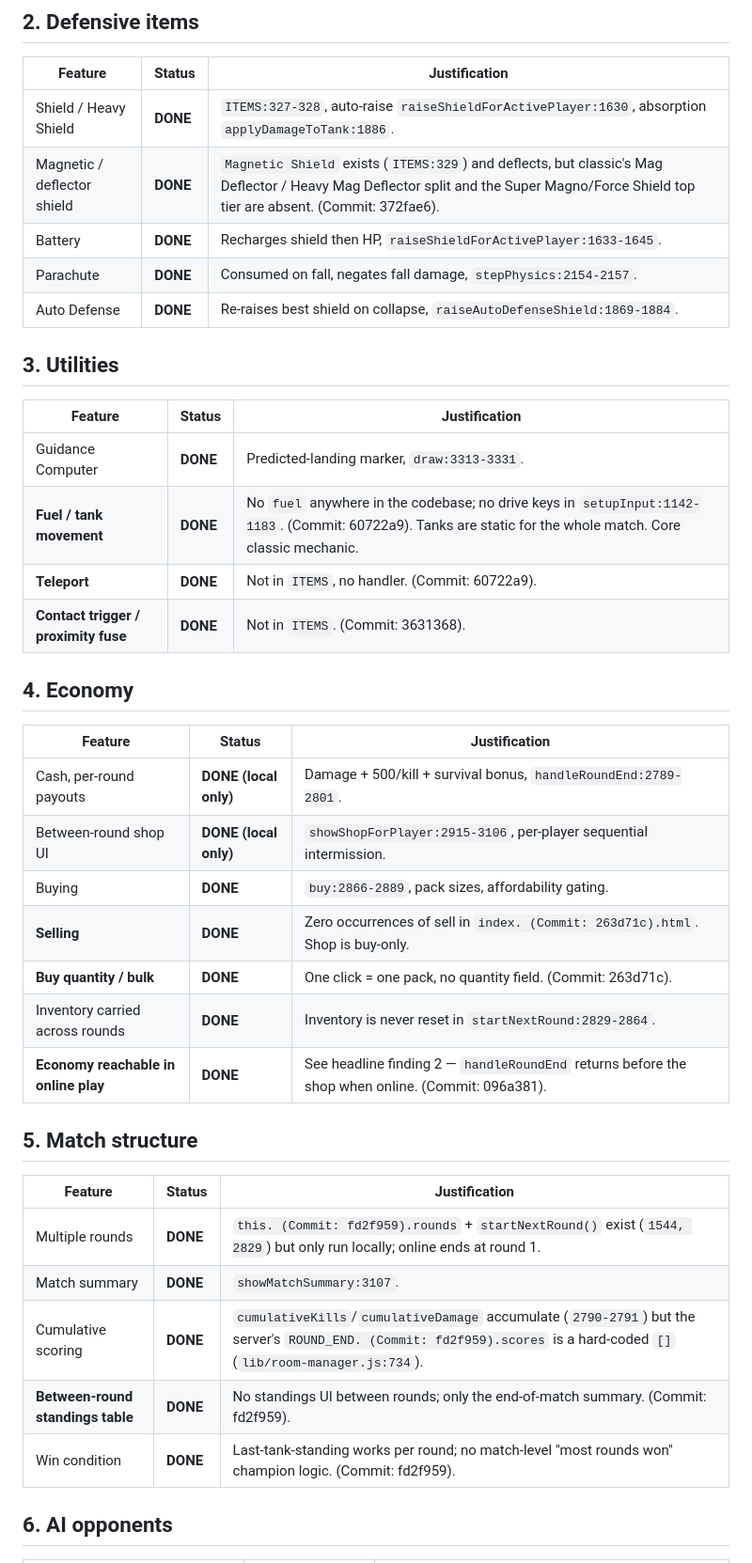
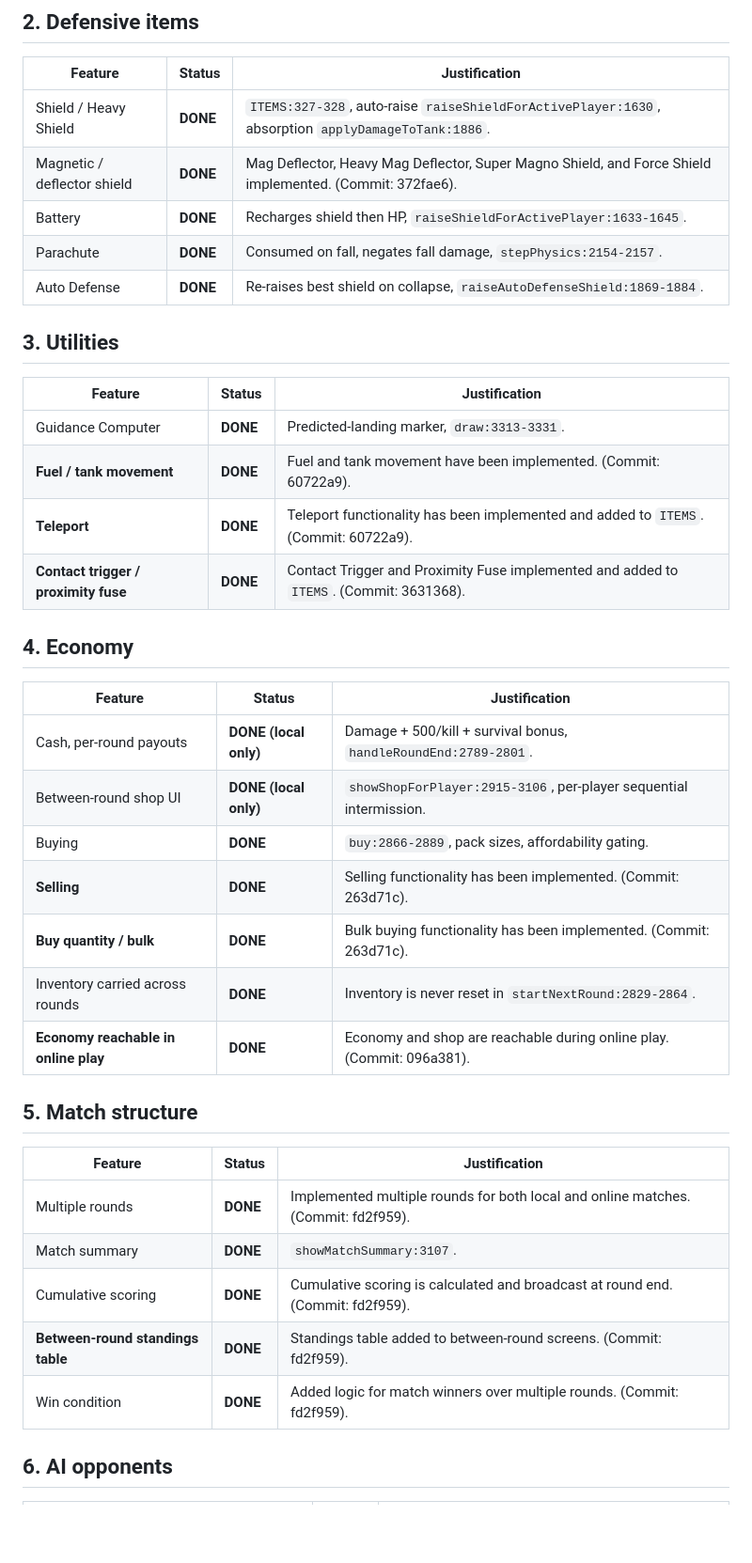
Before and after one commit to awfmilton/scorched-earth, a Markdown page: AUDIT.md, the part around one of its changes. Shown at 94% size. Drawn GitHub-style; blank space fills up the shorter version.

Commit message:
docs: finalize AUDIT.md

```diff
--- a/AUDIT.md
+++ b/AUDIT.md
@@ -61,7 +61,7 @@ built but unwired.
 | Feature | Status | Justification |
 |---|---|---|
 | Shield / Heavy Shield | **DONE** | `ITEMS:327-328`, auto-raise `raiseShieldForActivePlayer:1630`, absorption `applyDamageToTank:1886`. |
-| Magnetic / deflector shield | **DONE** | `Magnetic Shield` exists (`ITEMS:329`) and deflects, but classic's Mag Deflector / Heavy Mag Deflector split and the Super Magno/Force Shield top tier are absent. (Commit: 372fae6). |
+| Magnetic / deflector shield | **DONE** | Mag Deflector, Heavy Mag Deflector, Super Magno Shield, and Force Shield implemented. (Commit: 372fae6). |
 | Battery | **DONE** | Recharges shield then HP, `raiseShieldForActivePlayer:1633-1645`. |
 | Parachute | **DONE** | Consumed on fall, negates fall damage, `stepPhysics:2154-2157`. |
 | Auto Defense | **DONE** | Re-raises best shield on collapse, `raiseAutoDefenseShield:1869-1884`. |
@@ -71,9 +71,9 @@ built but unwired.
 | Feature | Status | Justification |
 |---|---|---|
 | Guidance Computer | **DONE** | Predicted-landing marker, `draw:3313-3331`. |
-| **Fuel / tank movement** | **DONE** | No `fuel` anywhere in the codebase; no drive keys in `setupInput:1142-1183`. (Commit: 60722a9). Tanks are static for the whole match. Core classic mechanic. |
-| **Teleport** | **DONE** | Not in `ITEMS`, no handler. (Commit: 60722a9). |
-| **Contact trigger / proximity fuse** | **DONE** | Not in `ITEMS`. (Commit: 3631368). |
+| **Fuel / tank movement** | **DONE** | Fuel and tank movement have been implemented. (Commit: 60722a9). |
+| **Teleport** | **DONE** | Teleport functionality has been implemented and added to `ITEMS`. (Commit: 60722a9). |
+| **Contact trigger / proximity fuse** | **DONE** | Contact Trigger and Proximity Fuse implemented and added to `ITEMS`. (Commit: 3631368). |
 
 ## 4. Economy
 
@@ -82,20 +82,20 @@ built but unwired.
 | Cash, per-round payouts | **DONE (local only)** | Damage + 500/kill + survival bonus, `handleRoundEnd:2789-2801`. |
 | Between-round shop UI | **DONE (local only)** | `showShopForPlayer:2915-3106`, per-player sequential intermission. |
 | Buying | **DONE** | `buy:2866-2889`, pack sizes, affordability gating. |
-| **Selling** | **DONE** | Zero occurrences of sell in `index. (Commit: 263d71c).html`. Shop is buy-only. |
-| **Buy quantity / bulk** | **DONE** | One click = one pack, no quantity field. (Commit: 263d71c). |
+| **Selling** | **DONE** | Selling functionality has been implemented. (Commit: 263d71c). |
+| **Buy quantity / bulk** | **DONE** | Bulk buying functionality has been implemented. (Commit: 263d71c). |
 | Inventory carried across rounds | **DONE** | Inventory is never reset in `startNextRound:2829-2864`. |
-| **Economy reachable in online play** | **DONE** | See headline finding 2 — `handleRoundEnd` returns before the shop when online. (Commit: 096a381). |
+| **Economy reachable in online play** | **DONE** | Economy and shop are reachable during online play. (Commit: 096a381). |
 
 ## 5. Match structure
 
 | Feature | Status | Justification |
 |---|---|---|
-| Multiple rounds | **DONE** | `this. (Commit: fd2f959).rounds` + `startNextRound()` exist (`1544, 2829`) but only run locally; online ends at round 1. |
+| Multiple rounds | **DONE** | Implemented multiple rounds for both local and online matches. (Commit: fd2f959). |
 | Match summary | **DONE** | `showMatchSummary:3107`. |
-| Cumulative scoring | **DONE** | `cumulativeKills`/`cumulativeDamage` accumulate (`2790-2791`) but the server's `ROUND_END. (Commit: fd2f959).scores` is a hard-coded `[]` (`lib/room-manager.js:734`). |
-| **Between-round standings table** | **DONE** | No standings UI between rounds; only the end-of-match summary. (Commit: fd2f959). |
-| Win condition | **DONE** | Last-tank-standing works per round; no match-level "most rounds won" champion logic. (Commit: fd2f959). |
+| Cumulative scoring | **DONE** | Cumulative scoring is calculated and broadcast at round end. (Commit: fd2f959). |
+| **Between-round standings table** | **DONE** | Standings table added to between-round screens. (Commit: fd2f959). |
+| Win condition | **DONE** | Added logic for match winners over multiple rounds. (Commit: fd2f959). |
 
 ## 6. AI opponents
 
```
Also changed, not shown: other parts of AUDIT.md (+7 -7 lines).
